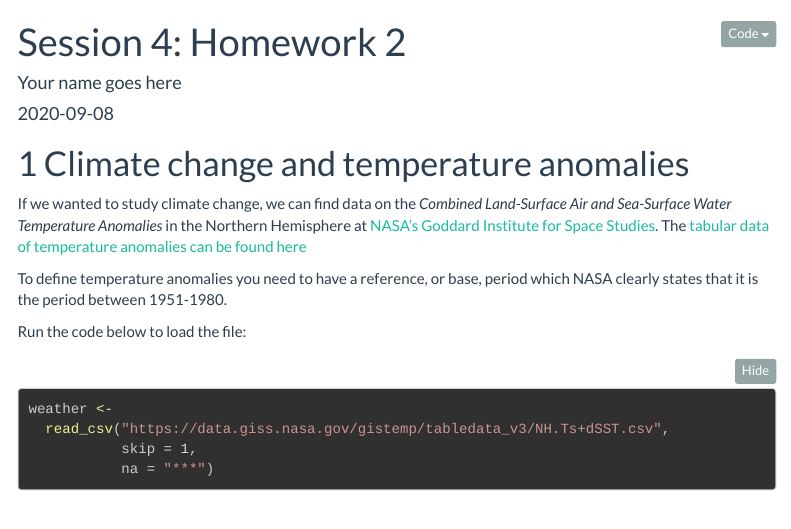
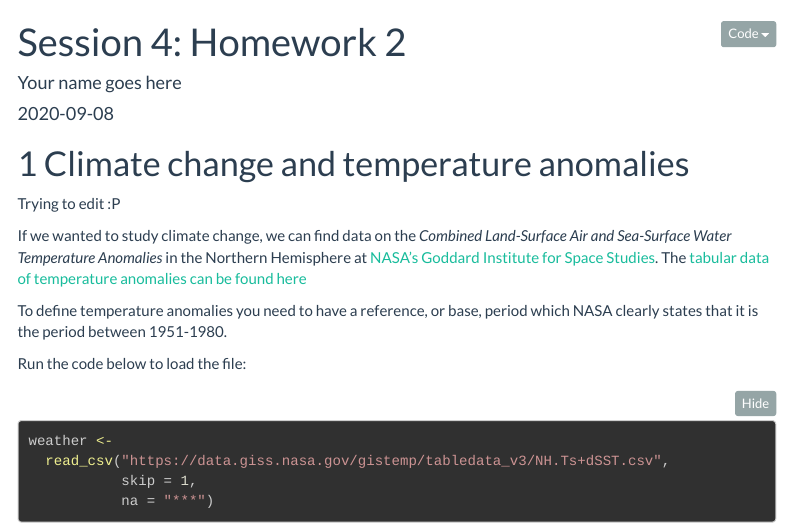
Before and after one commit to josephineaudrey/Homework2, an R Markdown document (session4-workshop2/homework2.Rmd): the page in a window 1100 px wide, from its top. Rendered offline with R 4.5, knitr and Pandoc, with nearby package versions; some code elsewhere in the file could not run offline; menus at the side of the page are left out; long lines of code are wrapped.

Commit message:
Added something to line 50

```diff
--- a/session4-workshop2/homework2.Rmd
+++ b/session4-workshop2/homework2.Rmd
@@ -47,6 +47,7 @@ library(vroom)
 
 # Climate change and temperature anomalies
 
+Trying to edit :P
 
 If we wanted to study climate change, we can find data on the *Combined Land-Surface Air and Sea-Surface Water Temperature Anomalies* in the Northern Hemisphere at [NASA's Goddard Institute for Space Studies](https://data.giss.nasa.gov/gistemp). The [tabular data of temperature anomalies can be found here](https://data.giss.nasa.gov/gistemp/tabledata_v3/NH.Ts+dSST.txt)
 
```
